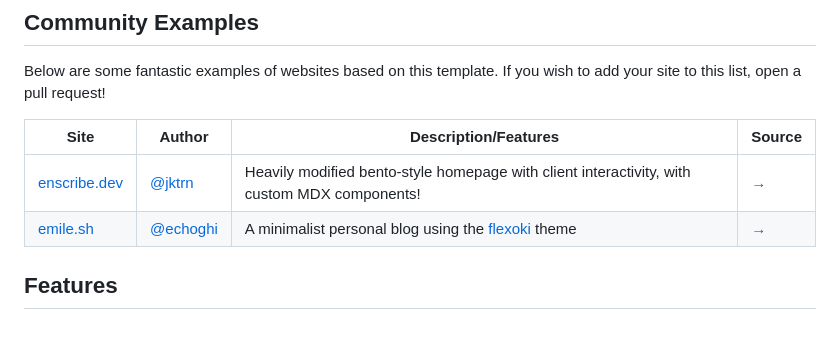
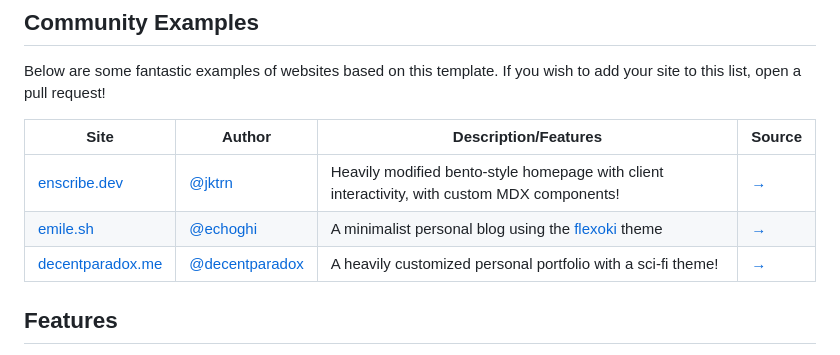
Before and after one commit to rllvusgnzm98/astro-erudite, a Markdown page: README.md, the part around the change. Rendered like a GitHub page.

Commit message:
chore(readme): add example blog (#9)

```diff
--- a/README.md
+++ b/README.md
@@ -24,7 +24,7 @@ Below are some fantastic examples of websites based on this template. If you wis
 |------|--------|----------------------|--------|
 | [enscribe.dev](https://enscribe.dev) | [@jktrn](https://github.com/jktrn) | Heavily modified bento-style homepage with client interactivity, with custom MDX components! | [→](https://github.com/jktrn/enscribe.dev) |
 | [emile.sh](https://emile.sh) | [@echoghi](https://github.com/echoghi) | A minimalist personal blog using the [flexoki](https://stephango.com/flexoki) theme | [→](https://github.com/echoghi/v5) |
-
+| [decentparadox.me](https://decentparadox.me) | [@decentparadox](https://github.com/decentparadox) | A heavily customized personal portfolio with a sci-fi theme! | [→](https://github.com/decentparadox/decentparadox.me) |
 ## Features
 
 - [Astro](https://astro.build/)&rsquo;s [Islands](https://docs.astro.build/en/concepts/islands/) architecture for partial/selective hydration and client-side interactivity while maintaining a fast-to-render static site.
```
